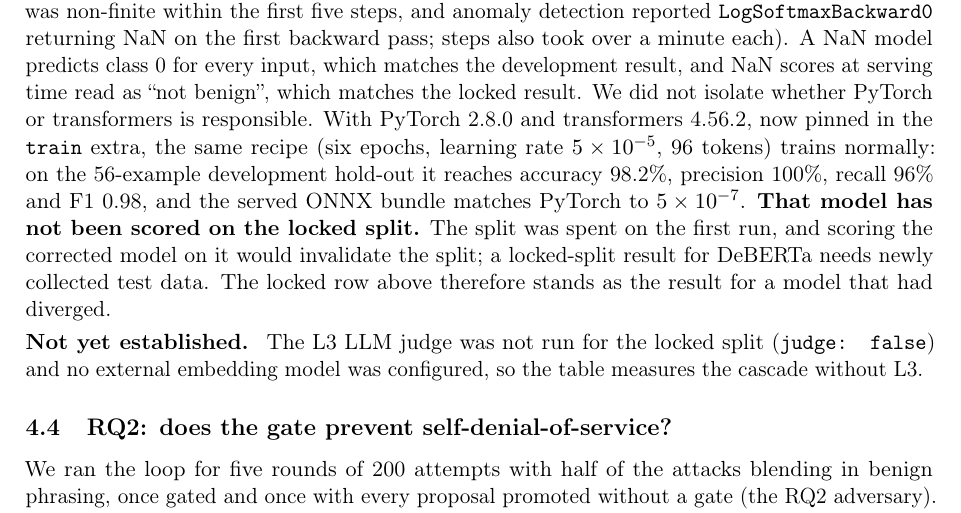
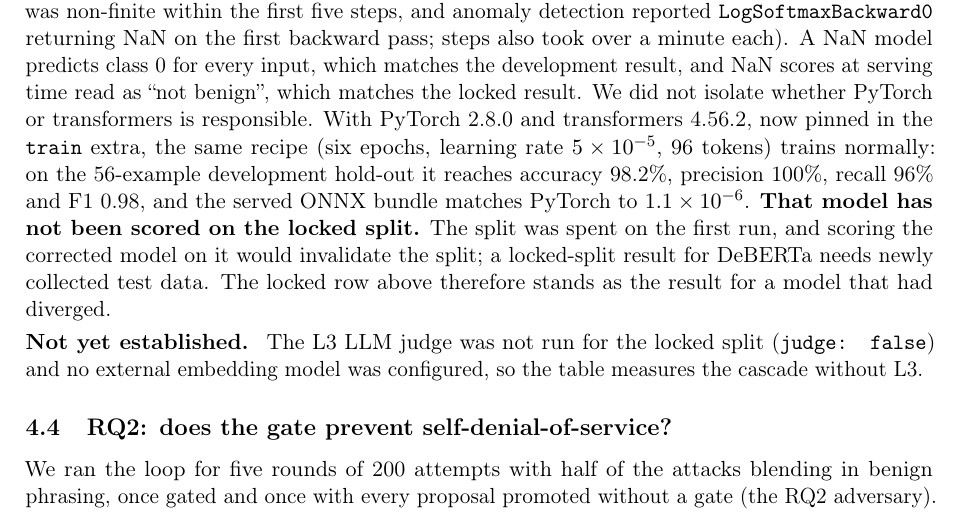
Before and after one commit to aaronsunny007/Warden, a LaTeX paper (report/main.tex): part of page 4 of 6, cut so that both start at the same text. Compiled offline with pdfLaTeX.

Commit message:
docs: correct the served-ONNX drift for DeBERTa to match the results file
report/main.tex and README.md said 5e-7; docs/results/l2-deberta-dev.json
records max_torch_vs_served_drift = 1.07e-06.

Co-Authored-By: Claude Sonnet 5.5 <noreply@anthropic.com>
Claude-Session: https://claude.ai/code/session_01495NL5t5Jwep9fG5hdv6fq

```diff
--- a/report/main.tex
+++ b/report/main.tex
@@ -158,7 +158,7 @@ every input, which matches the development result, and NaN scores at serving tim
 is responsible. With PyTorch~2.8.0 and transformers~4.56.2, now pinned in the \texttt{train} extra,
 the same recipe (six epochs, learning rate $5\times10^{-5}$, 96 tokens) trains normally: on the
 56-example development hold-out it reaches accuracy 98.2\%, precision 100\%, recall 96\% and F1~0.98,
-and the served ONNX bundle matches PyTorch to $5\times10^{-7}$. \textbf{That model has not been
+and the served ONNX bundle matches PyTorch to $1.1\times10^{-6}$. \textbf{That model has not been
 scored on the locked split.} The split was spent on the first run, and scoring the corrected model
 on it would invalidate the split; a locked-split result for DeBERTa needs newly collected test data.
 The locked row above therefore stands as the result for a model that had diverged.
```
Also changed, not shown: README.md.
